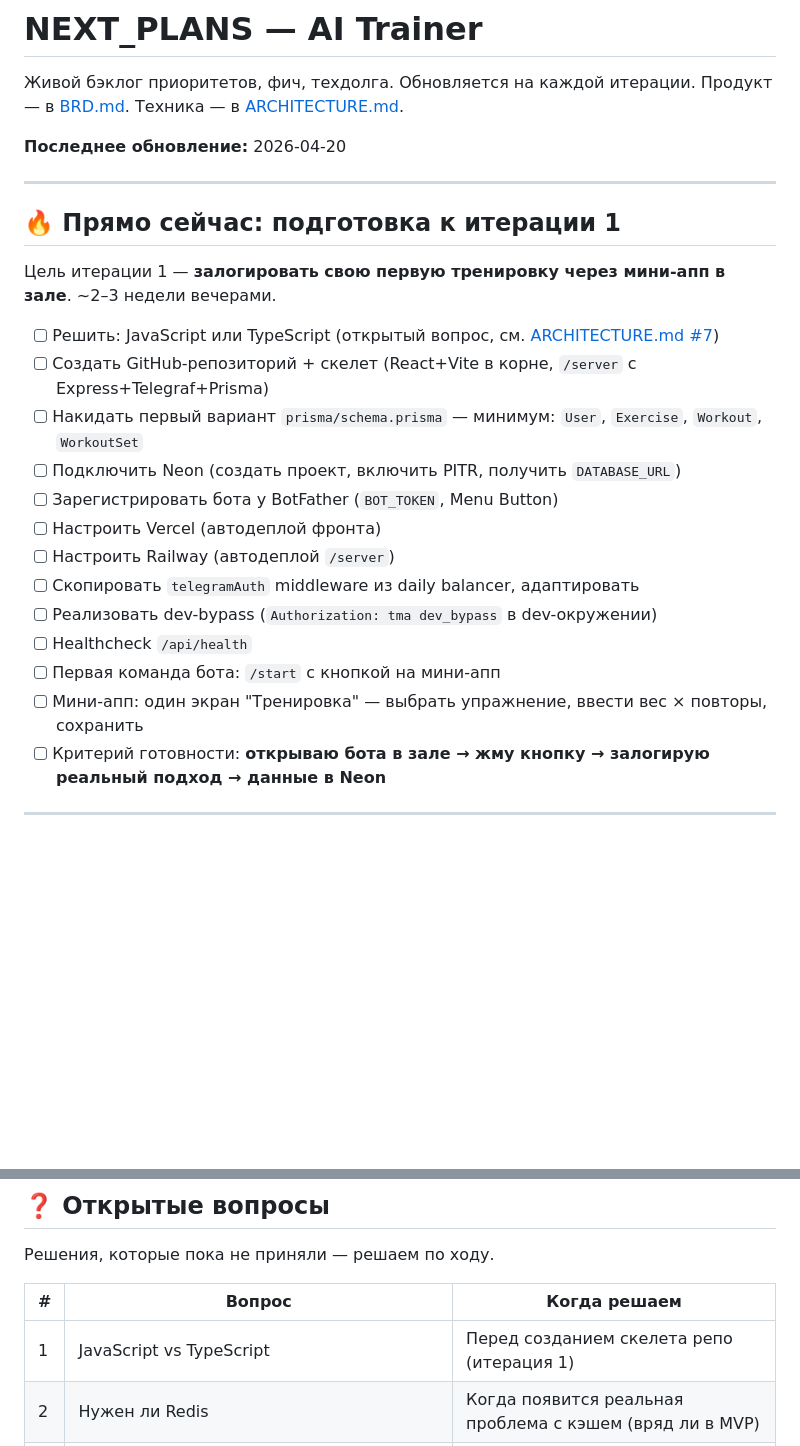
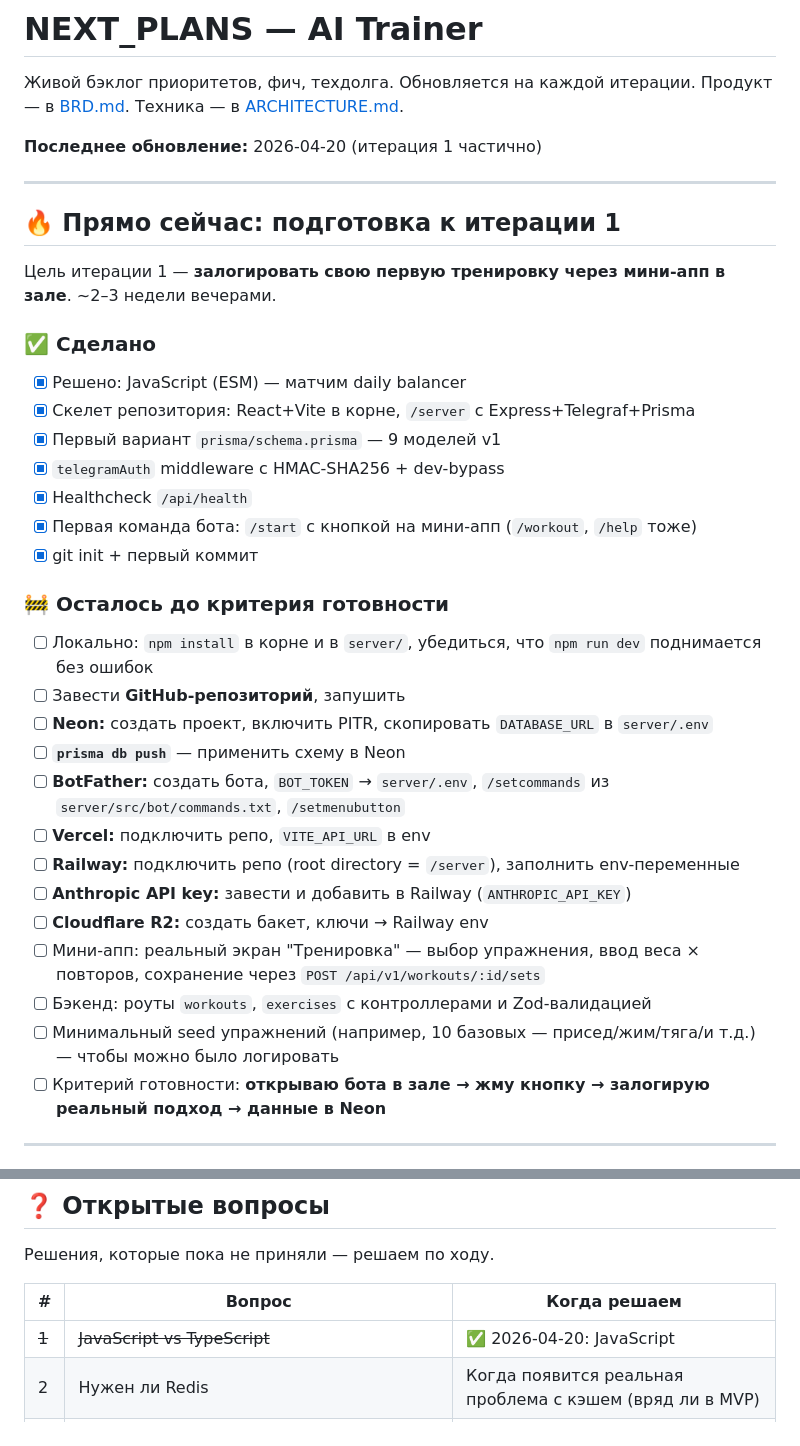
Before and after one commit to vvopeshko/ai-trainer, a Markdown page: NEXT_PLANS.md, 2 parts joined by grey strips. GitHub-like rendering; blank space fills up the shorter version.

```diff
--- a/NEXT_PLANS.md
+++ b/NEXT_PLANS.md
@@ -3,7 +3,7 @@
 Живой бэклог приоритетов, фич, техдолга. Обновляется на каждой итерации.
 Продукт — в [BRD.md](BRD.md). Техника — в [ARCHITECTURE.md](ARCHITECTURE.md).
 
-**Последнее обновление:** 2026-04-20
+**Последнее обновление:** 2026-04-20 (итерация 1 частично)
 
 ---
 
@@ -11,18 +11,28 @@
 
 Цель итерации 1 — **залогировать свою первую тренировку через мини-апп в зале**. ~2–3 недели вечерами.
 
-- [ ] Решить: JavaScript или TypeScript (открытый вопрос, см. [ARCHITECTURE.md #7](ARCHITECTURE.md#7-технические-решения-decision-log))
-- [ ] Создать GitHub-репозиторий + скелет (React+Vite в корне, `/server` с Express+Telegraf+Prisma)
-- [ ] Накидать первый вариант `prisma/schema.prisma` — минимум: `User`, `Exercise`, `Workout`, `WorkoutSet`
-- [ ] Подключить Neon (создать проект, включить PITR, получить `DATABASE_URL`)
-- [ ] Зарегистрировать бота у BotFather (`BOT_TOKEN`, Menu Button)
-- [ ] Настроить Vercel (автодеплой фронта)
-- [ ] Настроить Railway (автодеплой `/server`)
-- [ ] Скопировать `telegramAuth` middleware из daily balancer, адаптировать
-- [ ] Реализовать dev-bypass (`Authorization: tma dev_bypass` в dev-окружении)
-- [ ] Healthcheck `/api/health`
-- [ ] Первая команда бота: `/start` с кнопкой на мини-апп
-- [ ] Мини-апп: один экран "Тренировка" — выбрать упражнение, ввести вес × повторы, сохранить
+### ✅ Сделано
+- [x] Решено: JavaScript (ESM) — матчим daily balancer
+- [x] Скелет репозитория: React+Vite в корне, `/server` с Express+Telegraf+Prisma
+- [x] Первый вариант `prisma/schema.prisma` — 9 моделей v1
+- [x] `telegramAuth` middleware с HMAC-SHA256 + dev-bypass
+- [x] Healthcheck `/api/health`
+- [x] Первая команда бота: `/start` с кнопкой на мини-апп (`/workout`, `/help` тоже)
+- [x] git init + первый коммит
+
+### 🚧 Осталось до критерия готовности
+- [ ] Локально: `npm install` в корне и в `server/`, убедиться, что `npm run dev` поднимается без ошибок
+- [ ] Завести **GitHub-репозиторий**, запушить
+- [ ] **Neon:** создать проект, включить PITR, скопировать `DATABASE_URL` в `server/.env`
+- [ ] **`prisma db push`** — применить схему в Neon
+- [ ] **BotFather:** создать бота, `BOT_TOKEN` → `server/.env`, `/setcommands` из `server/src/bot/commands.txt`, `/setmenubutton`
+- [ ] **Vercel:** подключить репо, `VITE_API_URL` в env
+- [ ] **Railway:** подключить репо (root directory = `/server`), заполнить env-переменные
+- [ ] **Anthropic API key:** завести и добавить в Railway (`ANTHROPIC_API_KEY`)
+- [ ] **Cloudflare R2:** создать бакет, ключи → Railway env
+- [ ] Мини-апп: реальный экран "Тренировка" — выбор упражнения, ввод веса × повторов, сохранение через `POST /api/v1/workouts/:id/sets`
+- [ ] Бэкенд: роуты `workouts`, `exercises` с контроллерами и Zod-валидацией
+- [ ] Минимальный seed упражнений (например, 10 базовых — присед/жим/тяга/и т.д.) — чтобы можно было логировать
 - [ ] Критерий готовности: **открываю бота в зале → жму кнопку → залогирую реальный подход → данные в Neon**
 
 ---
@@ -86,7 +96,7 @@
 
 | # | Вопрос | Когда решаем |
 |---|--------|-------------|
-| 1 | JavaScript vs TypeScript | Перед созданием скелета репо (итерация 1) |
+| ~~1~~ | ~~JavaScript vs TypeScript~~ | ✅ 2026-04-20: JavaScript |
 | 2 | Нужен ли Redis | Когда появится реальная проблема с кэшем (вряд ли в MVP) |
 | 3 | Схема биллинга (Stars vs Stripe) | Итерация 7 (коммерческий запуск) |
 | 4 | Источник видео в v2: своя библиотека или только YouTube | После теста на друзьях — по фидбеку |
```
Also changed, not shown: UPDATES.md (+37 -1 lines).
